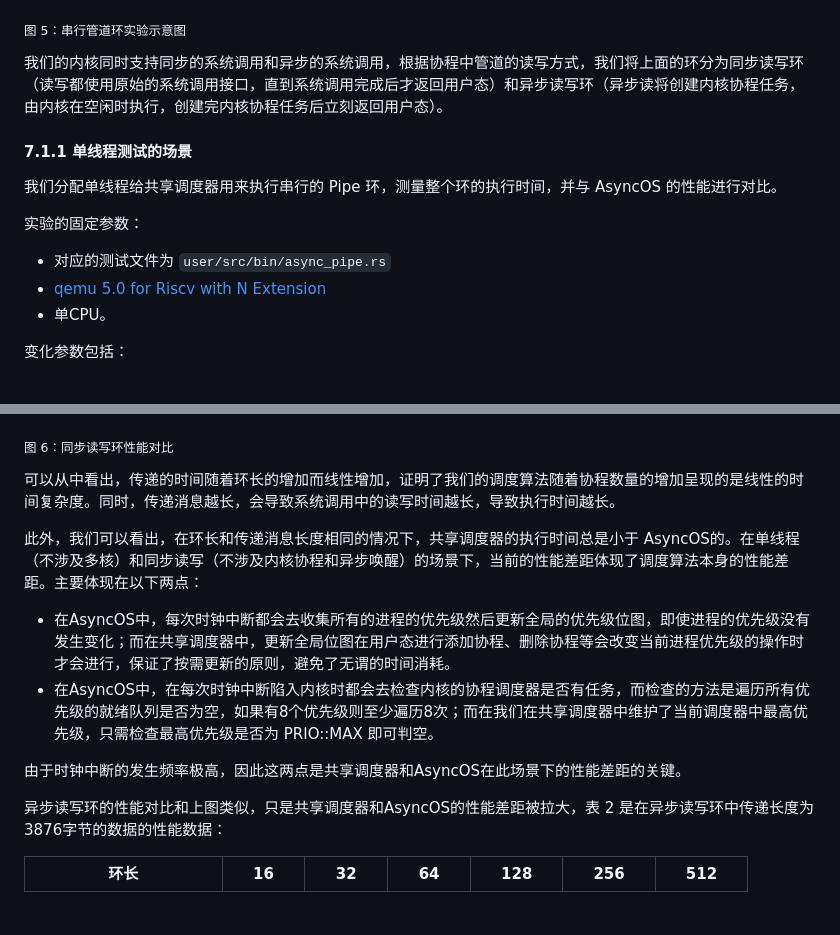
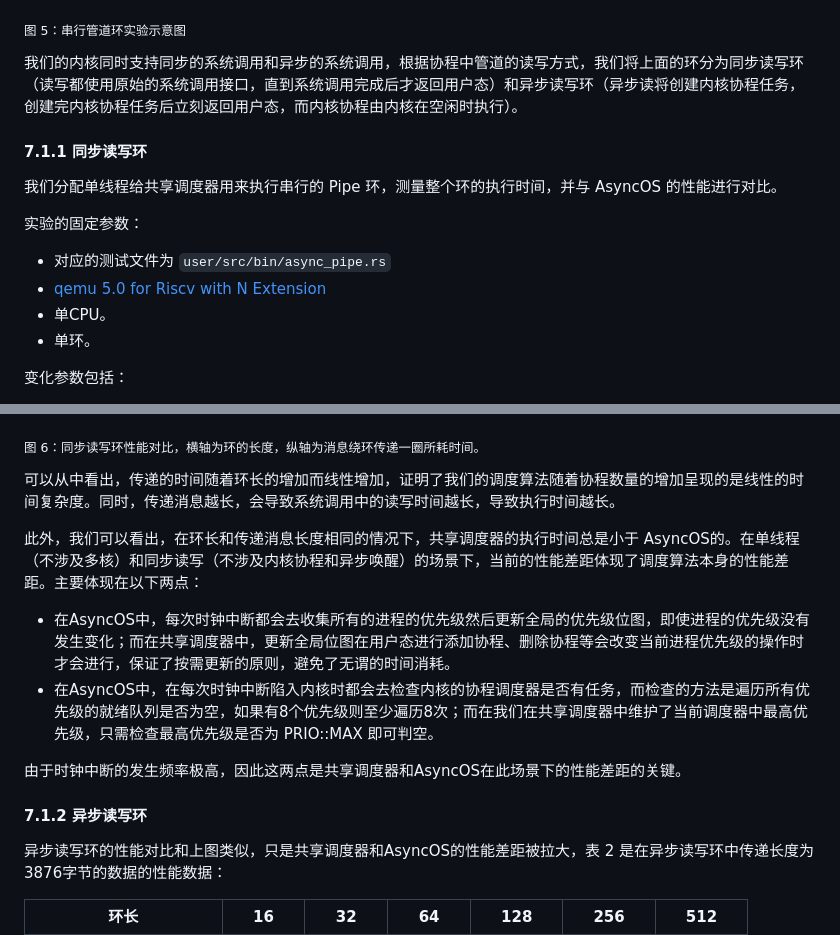
Before and after one commit to zflcs/SharedScheduler, a Markdown page: README.md, 2 parts joined by grey strips. GitHub-like rendering; blank space fills up the shorter version.

```diff
--- a/README.md
+++ b/README.md
@@ -246,15 +246,16 @@ Rust 使用默认的全局分配器（global allocator）在堆上进行分配
 
 <sub>图 5：串行管道环实验示意图</sub>
 
-我们的内核同时支持同步的系统调用和异步的系统调用，根据协程中管道的读写方式，我们将上面的环分为同步读写环（读写都使用原始的系统调用接口，直到系统调用完成后才返回用户态）和异步读写环（异步读将创建内核协程任务，由内核在空闲时执行，创建完内核协程任务后立刻返回用户态）。
+我们的内核同时支持同步的系统调用和异步的系统调用，根据协程中管道的读写方式，我们将上面的环分为同步读写环（读写都使用原始的系统调用接口，直到系统调用完成后才返回用户态）和异步读写环（异步读将创建内核协程任务，创建完内核协程任务后立刻返回用户态，而内核协程由内核在空闲时执行）。
 
-#### 7.1.1 单线程测试的场景
+#### 7.1.1 同步读写环
 我们分配单线程给共享调度器用来执行串行的 Pipe 环，测量整个环的执行时间，并与 AsyncOS 的性能进行对比。
 
 实验的固定参数：
 - 对应的测试文件为 `user/src/bin/async_pipe.rs`
 - [qemu 5.0 for Riscv with N Extension](https://github.com/duskmoon314/qemu)
 - 单CPU。
+- 单环。
 
 变化参数包括：
 - 管道环的长度。
@@ -265,7 +266,7 @@ Rust 使用默认的全局分配器（global allocator）在堆上进行分配
 
 ![](./Article/assets/SyncPipeRing.png)
 
-<sub>图 6：同步读写环性能对比</sub>
+<sub>图 6：同步读写环性能对比，横轴为环的长度，纵轴为消息绕环传递一圈所耗时间。</sub>
 
 可以从中看出，传递的时间随着环长的增加而线性增加，证明了我们的调度算法随着协程数量的增加呈现的是线性的时间复杂度。同时，传递消息越长，会导致系统调用中的读写时间越长，导致执行时间越长。
 
@@ -274,6 +275,8 @@ Rust 使用默认的全局分配器（global allocator）在堆上进行分配
 - 在AsyncOS中，在每次时钟中断陷入内核时都会去检查内核的协程调度器是否有任务，而检查的方法是遍历所有优先级的就绪队列是否为空，如果有8个优先级则至少遍历8次；而在我们在共享调度器中维护了当前调度器中最高优先级，只需检查最高优先级是否为 PRIO::MAX 即可判空。
 
 由于时钟中断的发生频率极高，因此这两点是共享调度器和AsyncOS在此场景下的性能差距的关键。
+
+#### 7.1.2 异步读写环
 
 异步读写环的性能对比和上图类似，只是共享调度器和AsyncOS的性能差距被拉大，表 2 是在异步读写环中传递长度为3876字节的数据的性能数据：
 
```
Also changed, not shown: other parts of README.md (+0 -32 lines).
